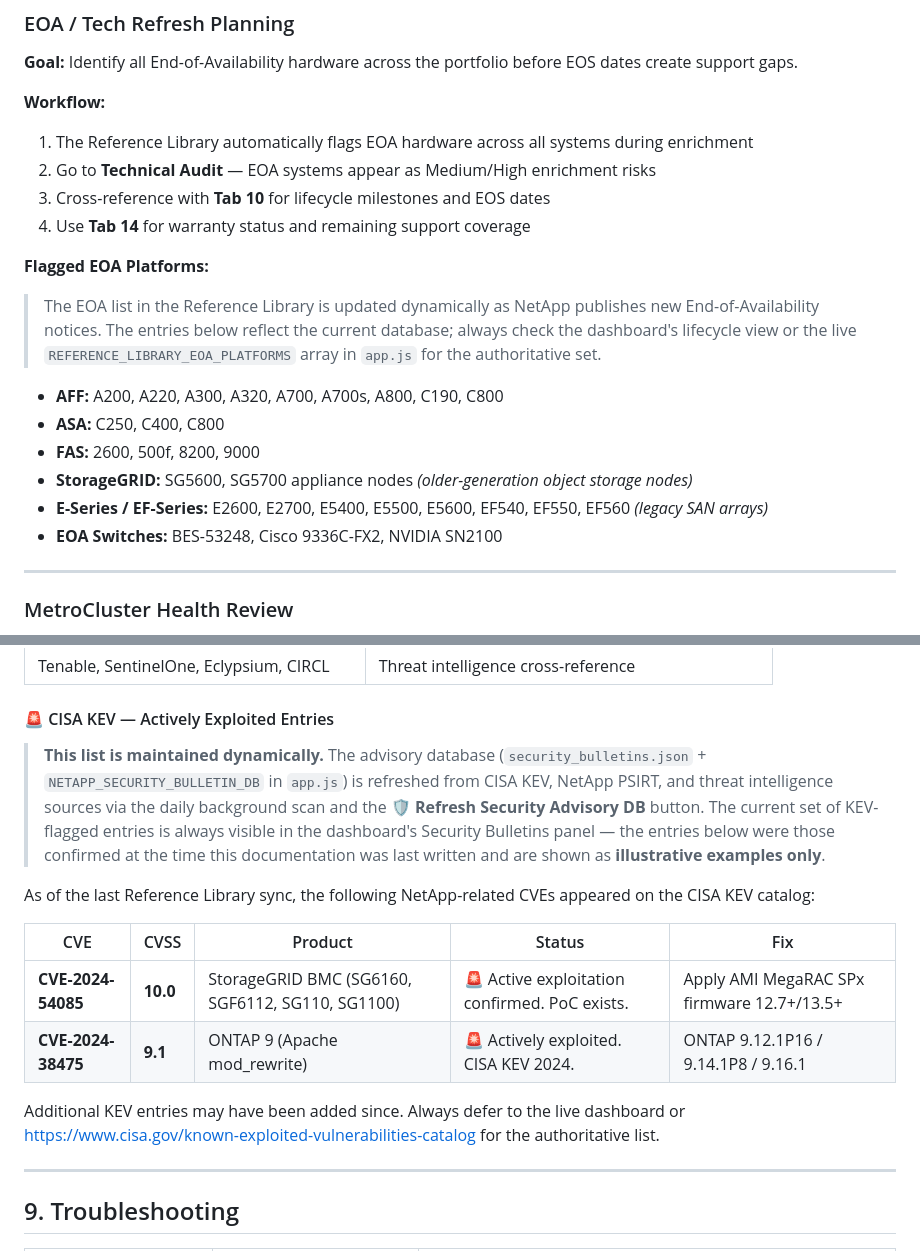
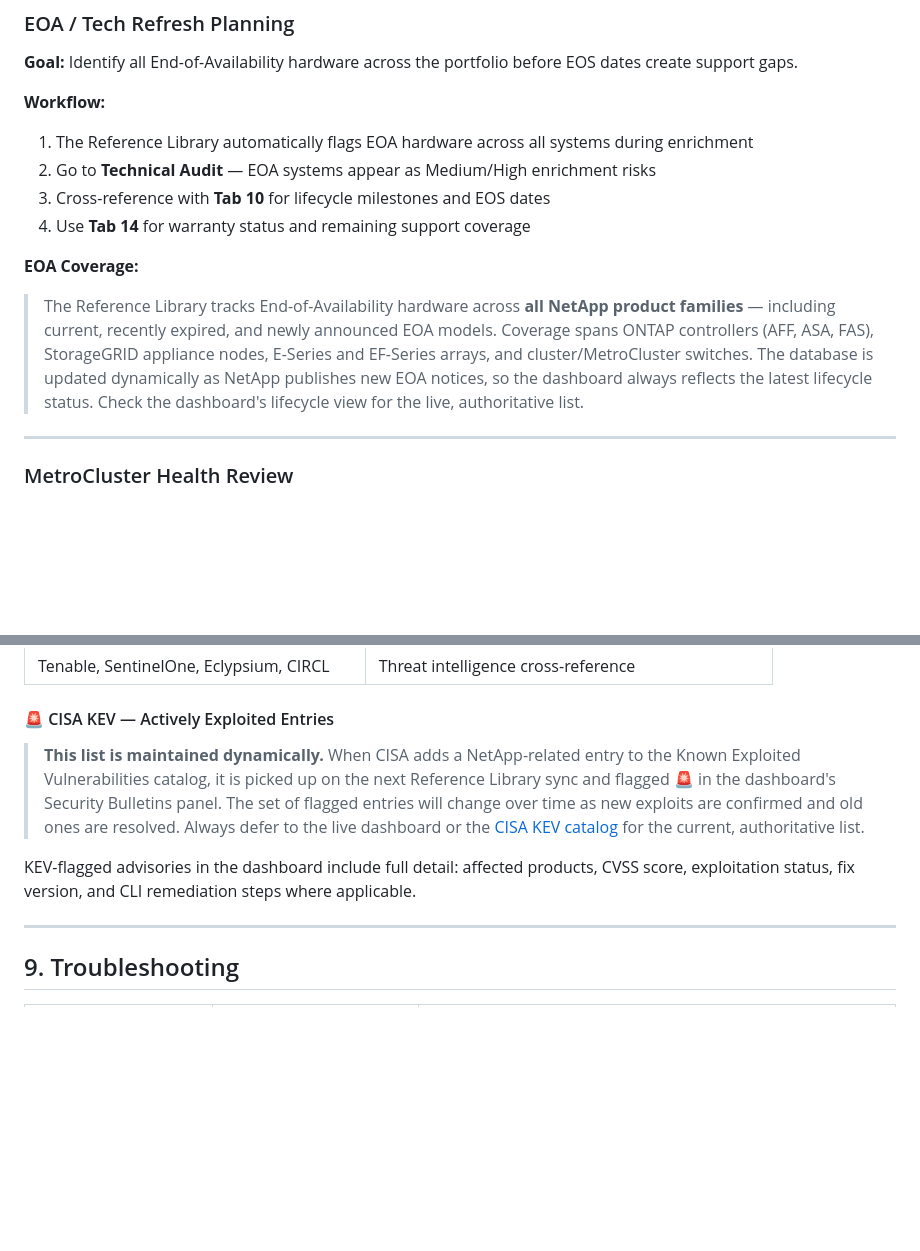
Before and after one commit to ebeauzec/AIQscraper, a Markdown page: README.md, 2 parts joined by grey strips. GitHub-like rendering; blank space fills up the shorter version.

```diff
--- a/README.md
+++ b/README.md
@@ -202,16 +202,9 @@ In a single sync, the tool harvests your complete fleet telemetry from the Activ
 3. Cross-reference with **Tab 10** for lifecycle milestones and EOS dates
 4. Use **Tab 14** for warranty status and remaining support coverage
 
-**Flagged EOA Platforms:**
+**EOA Coverage:**
 
-> The EOA list in the Reference Library is updated dynamically as NetApp publishes new End-of-Availability notices. The entries below reflect the current database; always check the dashboard's lifecycle view or the live `REFERENCE_LIBRARY_EOA_PLATFORMS` array in `app.js` for the authoritative set.
-
-- **AFF:** A200, A220, A300, A320, A700, A700s, A800, C190, C800
-- **ASA:** C250, C400, C800
-- **FAS:** 2600, 500f, 8200, 9000
-- **StorageGRID:** SG5600, SG5700 appliance nodes *(older-generation object storage nodes)*
-- **E-Series / EF-Series:** E2600, E2700, E5400, E5500, E5600, EF540, EF550, EF560 *(legacy SAN arrays)*
-- **EOA Switches:** BES-53248, Cisco 9336C-FX2, NVIDIA SN2100
+> The Reference Library tracks End-of-Availability hardware across **all NetApp product families** — including current, recently expired, and newly announced EOA models. Coverage spans ONTAP controllers (AFF, ASA, FAS), StorageGRID appliance nodes, E-Series and EF-Series arrays, and cluster/MetroCluster switches. The database is updated dynamically as NetApp publishes new EOA notices, so the dashboard always reflects the latest lifecycle status. Check the dashboard's lifecycle view for the live, authoritative list.
 
 ---
 
@@ -424,16 +417,10 @@ curl -X POST http://localhost:8080/api/bulletins \
 
 #### 🚨 CISA KEV — Actively Exploited Entries
 
-> **This list is maintained dynamically.** The advisory database (`security_bulletins.json` + `NETAPP_SECURITY_BULLETIN_DB` in `app.js`) is refreshed from CISA KEV, NetApp PSIRT, and threat intelligence sources via the daily background scan and the **🛡️ Refresh Security Advisory DB** button. The current set of KEV-flagged entries is always visible in the dashboard's Security Bulletins panel — the entries below were those confirmed at the time this documentation was last written and are shown as **illustrative examples only**.
+> **This list is maintained dynamically.** When CISA adds a NetApp-related entry to the Known Exploited Vulnerabilities catalog, it is picked up on the next Reference Library sync and flagged 🚨 in the dashboard's Security Bulletins panel. The set of flagged entries will change over time as new exploits are confirmed and old ones are resolved. Always defer to the live dashboard or the [CISA KEV catalog](https://www.cisa.gov/known-exploited-vulnerabilities-catalog) for the current, authoritative list.
 
-As of the last Reference Library sync, the following NetApp-related CVEs appeared on the CISA KEV catalog:
+KEV-flagged advisories in the dashboard include full detail: affected products, CVSS score, exploitation status, fix version, and CLI remediation steps where applicable.
 
-| CVE | CVSS | Product | Status | Fix |
-|-----|------|---------|--------|----- |
-| **CVE-2024-54085** | **10.0** | StorageGRID BMC (SG6160, SGF6112, SG110, SG1100) | 🚨 Active exploitation confirmed. PoC exists. | Apply AMI MegaRAC SPx firmware 12.7+/13.5+ |
-| **CVE-2024-38475** | **9.1** | ONTAP 9 (Apache mod_rewrite) | 🚨 Actively exploited. CISA KEV 2024. | ONTAP 9.12.1P16 / 9.14.1P8 / 9.16.1 |
-
-Additional KEV entries may have been added since. Always defer to the live dashboard or [https://www.cisa.gov/known-exploited-vulnerabilities-catalog](https://www.cisa.gov/known-exploited-vulnerabilities-catalog) for the authoritative list.
 
 ---
 
```
Also changed, not shown: other parts of README.md (+22 -27 lines).
